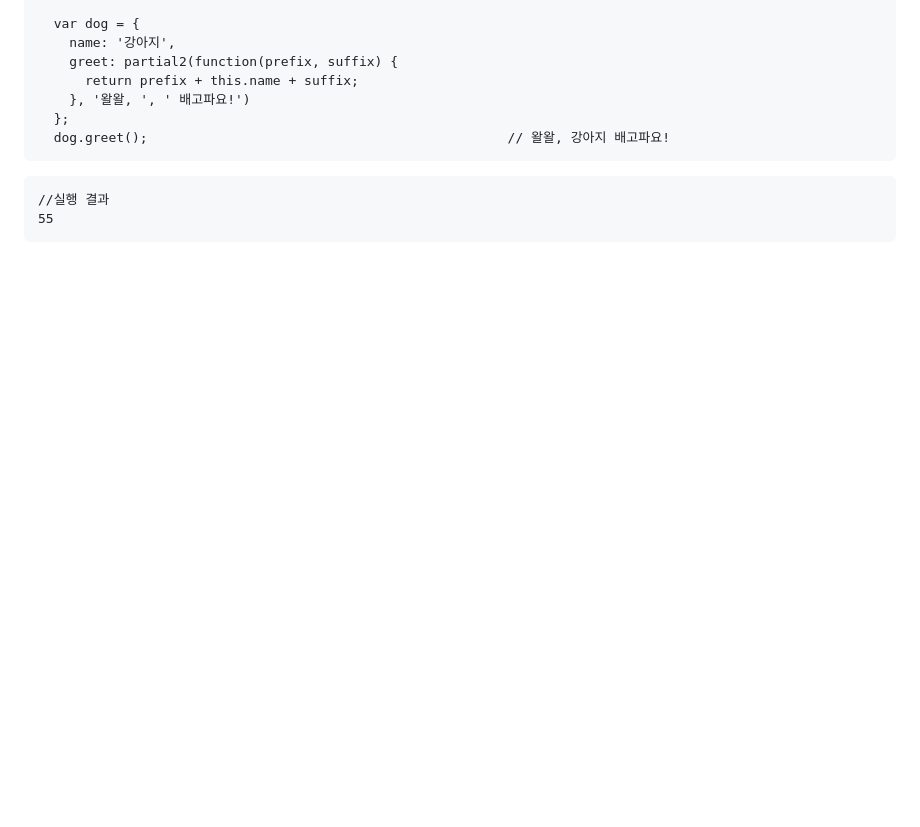
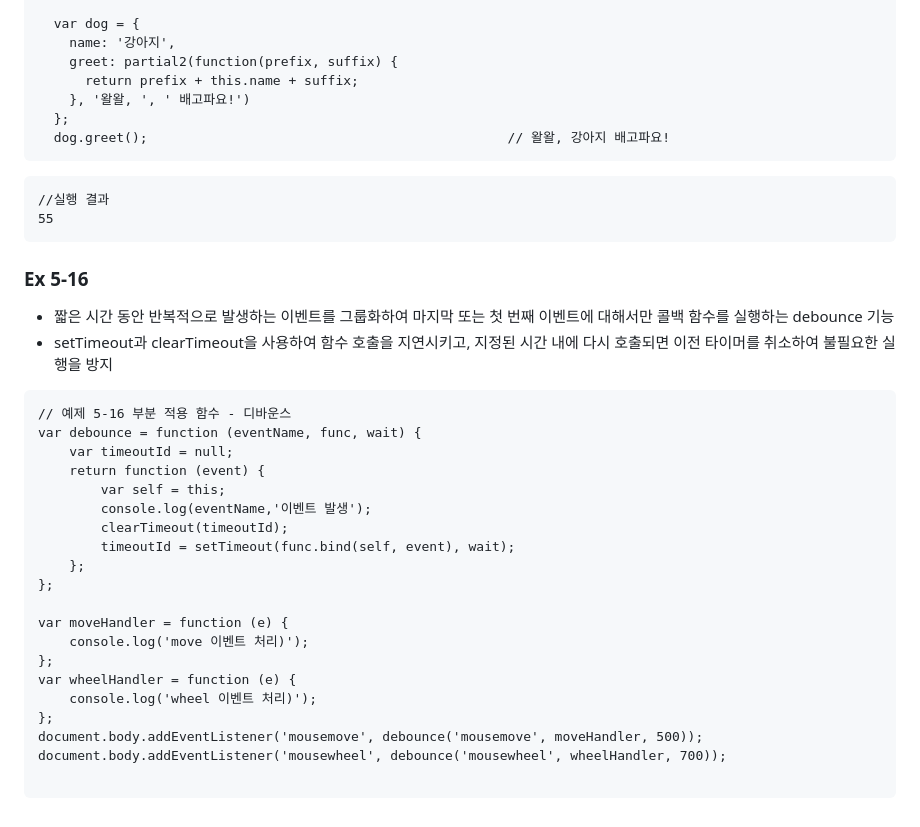
Before and after one commit to Keyoungmin/-HW-2, a Markdown page: README.md, the part around the change. GitHub-like rendering; blank space fills up the shorter version.

Commit message:
Ex 5-16 update
debounce 함수

````diff
--- a/README.md
+++ b/README.md
@@ -1163,3 +1163,31 @@ Object.defineProperty(global, '_', {
 //실행 결과
 55
 ```
+
+### Ex 5-16
+
+- 짧은 시간 동안 반복적으로 발생하는 이벤트를 그룹화하여 마지막 또는 첫 번째 이벤트에 대해서만 콜백 함수를 실행하는 debounce 기능
+- setTimeout과 clearTimeout을 사용하여 함수 호출을 지연시키고, 지정된 시간 내에 다시 호출되면 이전 타이머를 취소하여 불필요한 실행을 방지
+
+```
+// 예제 5-16 부분 적용 함수 - 디바운스
+var debounce = function (eventName, func, wait) {
+    var timeoutId = null;
+    return function (event) {
+        var self = this;
+        console.log(eventName,'이벤트 발생');
+        clearTimeout(timeoutId);
+        timeoutId = setTimeout(func.bind(self, event), wait);
+    };
+};
+
+var moveHandler = function (e) {
+    console.log('move 이벤트 처리)');
+};
+var wheelHandler = function (e) {
+    console.log('wheel 이벤트 처리)');
+};
+document.body.addEventListener('mousemove', debounce('mousemove', moveHandler, 500));
+document.body.addEventListener('mousewheel', debounce('mousewheel', wheelHandler, 700));
+
+```
````
